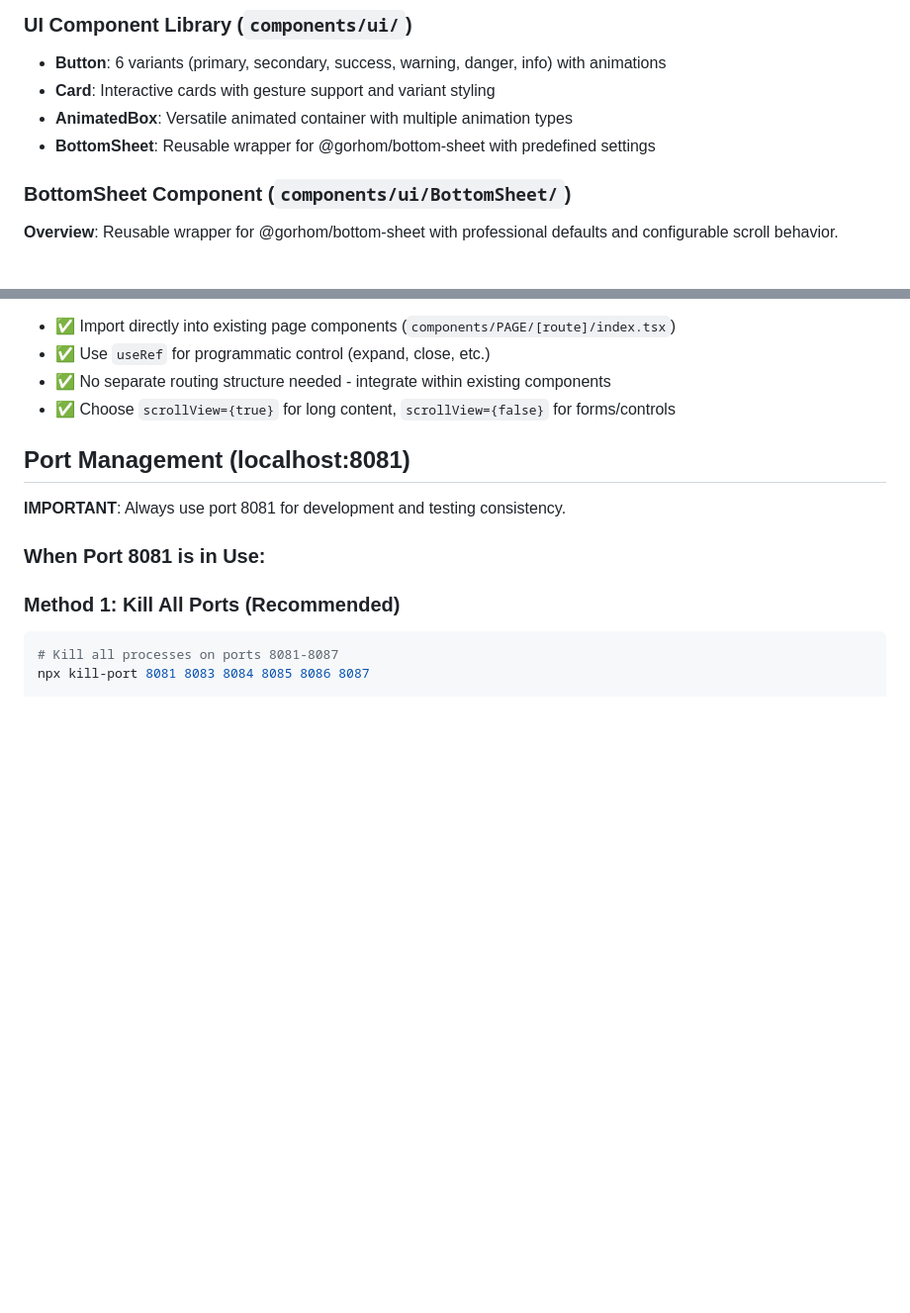
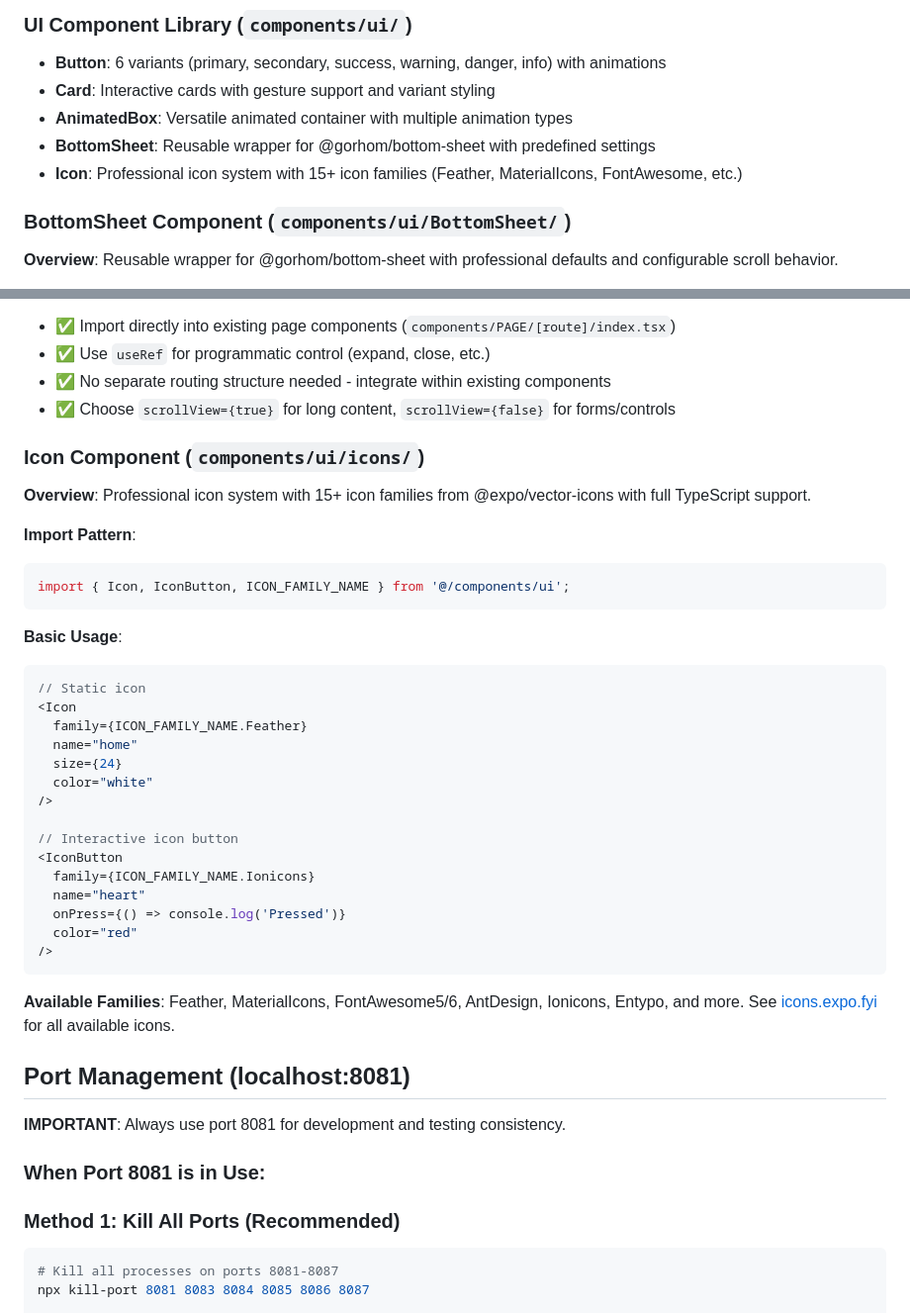
Before and after one commit to jakeirs/dream-pie, a Markdown page: CLAUDE.md, 2 parts joined by grey strips. Shown at 99% size. Drawn GitHub-style; blank space fills up the shorter version.

Commit message:
update CLAUDE with ICONS

````diff
--- a/CLAUDE.md
+++ b/CLAUDE.md
@@ -767,6 +767,7 @@ import { mockUsers } from '@/mockData';
 - **Card**: Interactive cards with gesture support and variant styling
 - **AnimatedBox**: Versatile animated container with multiple animation types
 - **BottomSheet**: Reusable wrapper for @gorhom/bottom-sheet with predefined settings
+- **Icon**: Professional icon system with 15+ icon families (Feather, MaterialIcons, FontAwesome, etc.)
 
 ### **BottomSheet Component (`components/ui/BottomSheet/`)**
 
@@ -811,6 +812,36 @@ const MyComponent = () => {
 - ✅ Use `useRef` for programmatic control (expand, close, etc.)
 - ✅ No separate routing structure needed - integrate within existing components
 - ✅ Choose `scrollView={true}` for long content, `scrollView={false}` for forms/controls
+
+### **Icon Component (`components/ui/icons/`)**
+
+**Overview**: Professional icon system with 15+ icon families from @expo/vector-icons with full TypeScript support.
+
+**Import Pattern**:
+```typescript
+import { Icon, IconButton, ICON_FAMILY_NAME } from '@/components/ui';
+```
+
+**Basic Usage**:
+```typescript
+// Static icon
+<Icon
+  family={ICON_FAMILY_NAME.Feather}
+  name="home"
+  size={24}
+  color="white"
+/>
+
+// Interactive icon button
+<IconButton
+  family={ICON_FAMILY_NAME.Ionicons}
+  name="heart"
+  onPress={() => console.log('Pressed')}
+  color="red"
+/>
+```
+
+**Available Families**: Feather, MaterialIcons, FontAwesome5/6, AntDesign, Ionicons, Entypo, and more. See [icons.expo.fyi](https://icons.expo.fyi) for all available icons.
 
 ## **Port Management (localhost:8081)**
 
````
